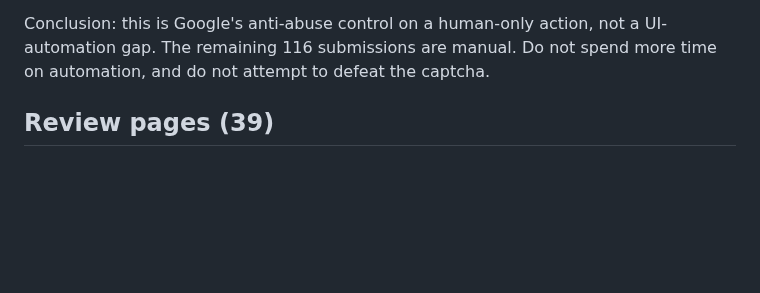
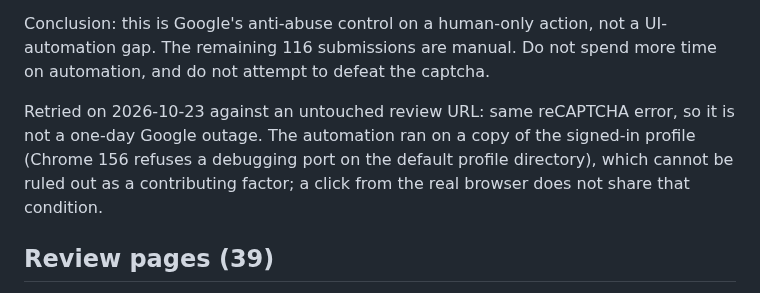
Before and after one commit to devrahmanbd/extramovies, a Markdown page: docs/seo/gsc-index-worklist-2026-10-22.md, the part around the change. Rendered like a GitHub page; blank space fills up the shorter version.

Commit message:
docs(seo): Request Indexing retry failed identically on 2026-10-23

```diff
--- a/docs/seo/gsc-index-worklist-2026-10-22.md
+++ b/docs/seo/gsc-index-worklist-2026-10-22.md
@@ -36,6 +36,11 @@ Owner session. The clicks land, and Google refuses the request:
 
 Conclusion: this is Google's anti-abuse control on a human-only action, not a UI-automation gap. The remaining
 116 submissions are manual. Do not spend more time on automation, and do not attempt to defeat the captcha.
+
+Retried on 2026-10-23 against an untouched review URL: same reCAPTCHA error, so it is not a one-day Google
+outage. The automation ran on a copy of the signed-in profile (Chrome 156 refuses a debugging port on the
+default profile directory), which cannot be ruled out as a contributing factor; a click from the real browser
+does not share that condition.
 
 ## Review pages (39)
 
```
